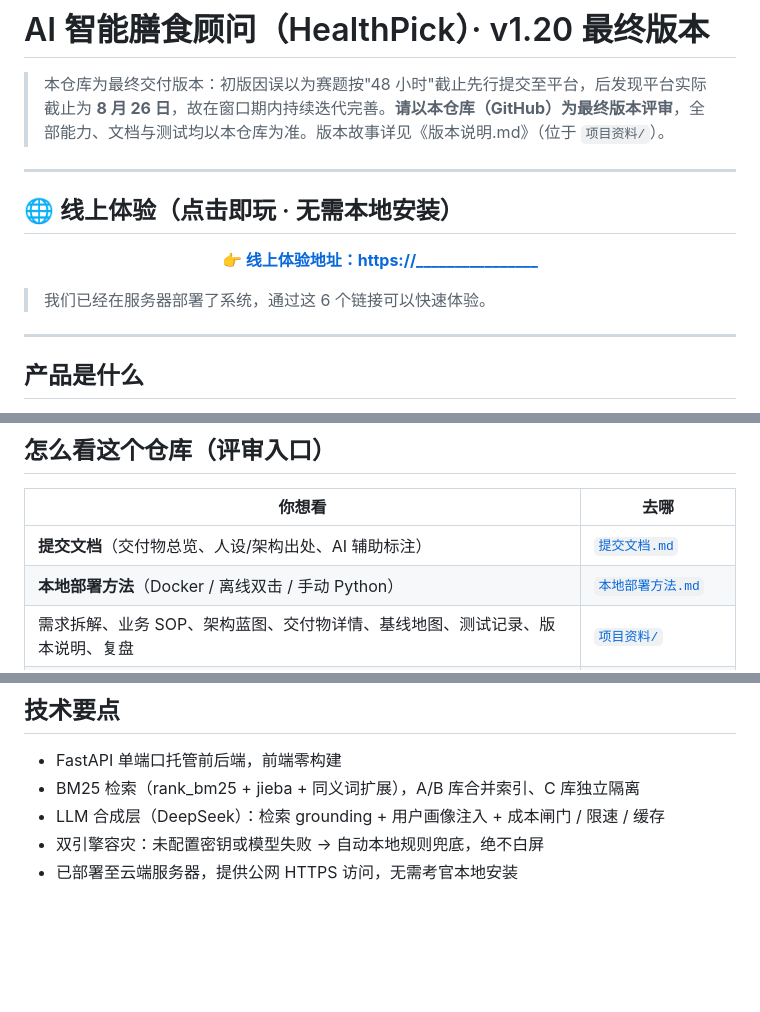
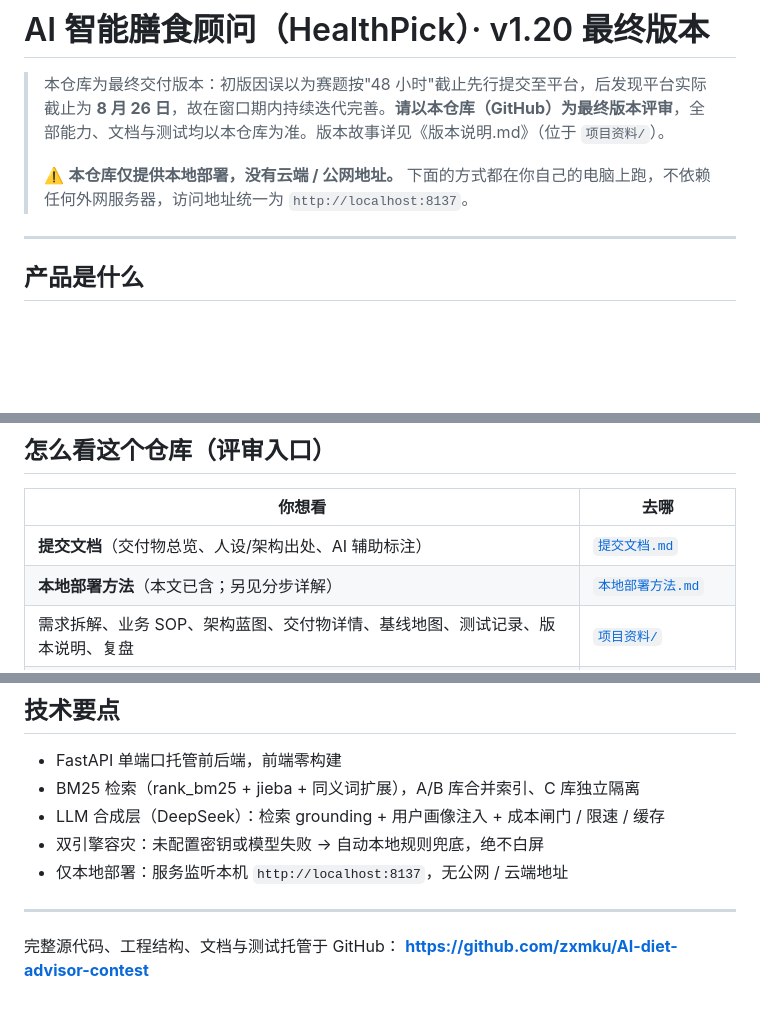
Before and after one commit to zxmku/AI-diet-advisor-contest, a Markdown page: README.md, 3 parts joined by grey strips. Drawn GitHub-style; blank space fills up the shorter version.

```diff
--- a/README.md
+++ b/README.md
@@ -1,16 +1,8 @@
 # AI 智能膳食顾问（HealthPick）· v1.20 最终版本
 
 > 本仓库为最终交付版本：初版因误以为赛题按"48 小时"截止先行提交至平台，后发现平台实际截止为 **8 月 26 日**，故在窗口期内持续迭代完善。**请以本仓库（GitHub）为最终版本评审**，全部能力、文档与测试均以本仓库为准。版本故事详见《版本说明.md》（位于 `项目资料/`）。
-
----
-
-## 🌐 线上体验（点击即玩 · 无需本地安装）
-
-<p align="center">
-  <a href="https://________________"><b>👉 线上体验地址：https://________________</b></a>
-</p>
-
-> 我们已经在服务器部署了系统，通过这 6 个链接可以快速体验。
+>
+> ⚠️ **本仓库仅提供本地部署，没有云端 / 公网地址。** 下面的方式都在你自己的电脑上跑，不依赖任何外网服务器，访问地址统一为 `http://localhost:8137`。
 
 ---
 
@@ -37,7 +86,7 @@
 | 你想看 | 去哪 |
 |---|---|
 | **提交文档**（交付物总览、人设/架构出处、AI 辅助标注） | [`提交文档.md`](提交文档.md) |
-| **本地部署方法**（Docker / 离线双击 / 手动 Python） | [`本地部署方法.md`](本地部署方法.md) |
+| **本地部署方法**（本文已含；另见分步详解） | [`本地部署方法.md`](本地部署方法.md) |
 | 需求拆解、业务 SOP、架构蓝图、交付物详情、基线地图、测试记录、版本说明、复盘 | [`项目资料/`](项目资料/) |
 | 后端 / 前端 / 知识库 / 测试 / 部署脚本 | 见下方「工程目录」 |
 
@@ -65,4 +114,9 @@
 - BM25 检索（rank_bm25 + jieba + 同义词扩展），A/B 库合并索引、C 库独立隔离
 - LLM 合成层（DeepSeek）：检索 grounding + 用户画像注入 + 成本闸门 / 限速 / 缓存
 - 双引擎容灾：未配置密钥或模型失败 → 自动本地规则兜底，绝不白屏
-- 已部署至云端服务器，提供公网 HTTPS 访问，无需考官本地安装
+- 仅本地部署：服务监听本机 `http://localhost:8137`，无公网 / 云端地址
+
+---
+
+完整源代码、工程结构、文档与测试托管于 GitHub：
+**https://github.com/zxmku/AI-diet-advisor-contest**
```
Also changed, not shown: other parts of README.md (+61 -4 lines).
